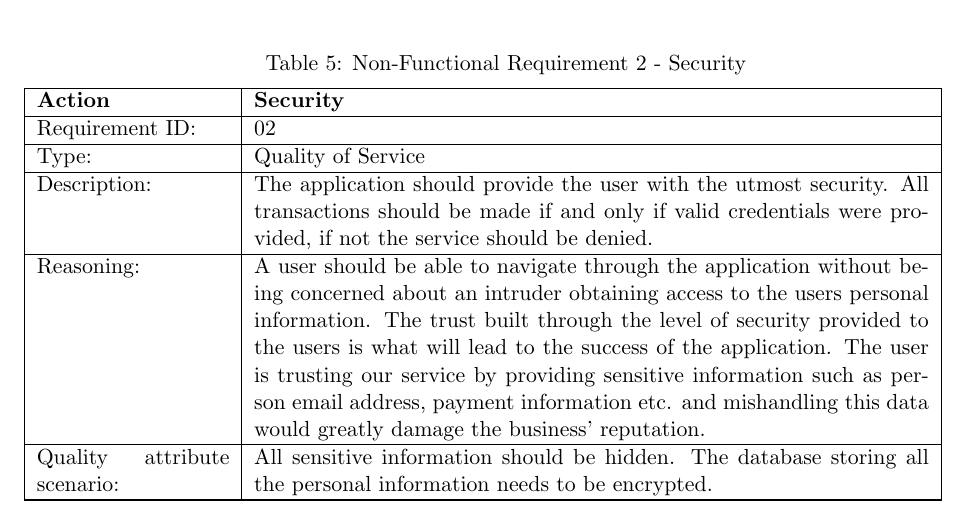
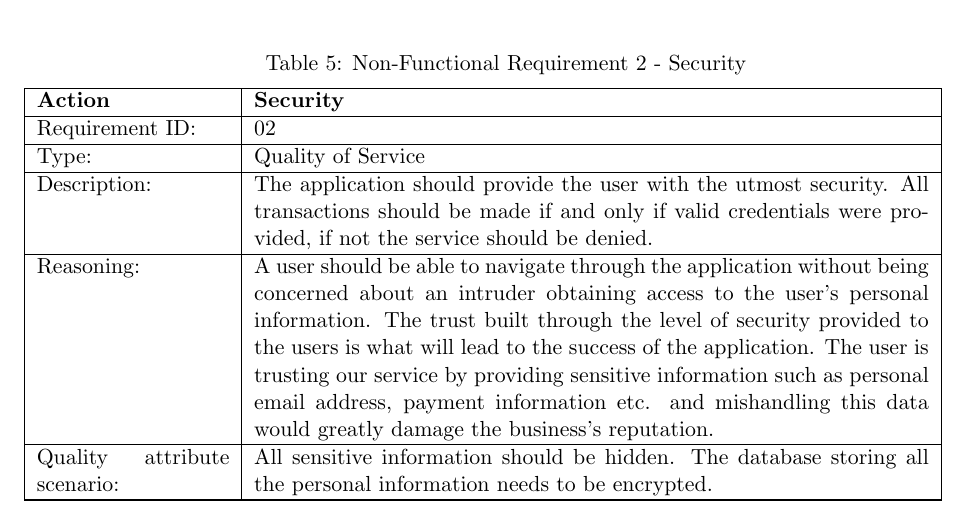
Before and after one commit to ArunrajAdlee/E-Commerce_App, a LaTeX document (Documentation/SRS.tex): part of page 9 of 22, cut so that both start at the same text. Compiled offline with pdfLaTeX.

Commit message:
Fix typo
Co-Authored-By: dinasadir <45443818+dinasadir@users.noreply.github.com>

```diff
--- a/Documentation/SRS.tex
+++ b/Documentation/SRS.tex
@@ -356,7 +356,7 @@ This section will cover the functional requirements associated with the 354TheSt
     \addrow{Requirement ID:}{02}
     \addrow{Type:}{Quality of Service}
     \addrow{Description:}{The application should provide the user with the utmost security. All transactions should be made if and only if valid credentials were provided, if not the service should be denied.}
-    \addrow{Reasoning:}{A user should be able to navigate through the application without being concerned about an intruder obtaining access to the users personal information. The trust built through the level of security provided to the users is what will lead to the success of the application. The user is trusting our service by providing sensitive information such as person email address, payment information etc. and mishandling this data would greatly damage the business' reputation.  }
+    \addrow{Reasoning:}{A user should be able to navigate through the application without being concerned about an intruder obtaining access to the user's personal information. The trust built through the level of security provided to the users is what will lead to the success of the application. The user is trusting our service by providing sensitive information such as personal email address, payment information etc. and mishandling this data would greatly damage the business's reputation.  }
     \addrow{Quality attribute scenario:}{All sensitive information should be hidden. The database storing all the personal information needs to be encrypted.}
 \end{requirement}
 
```
